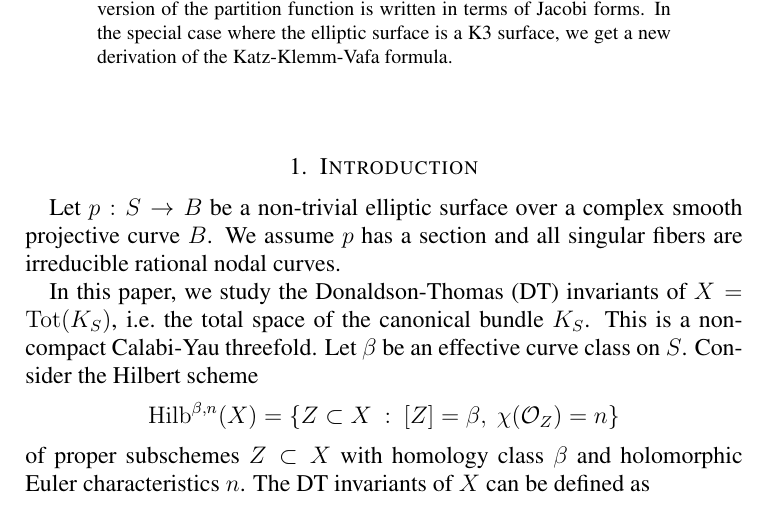
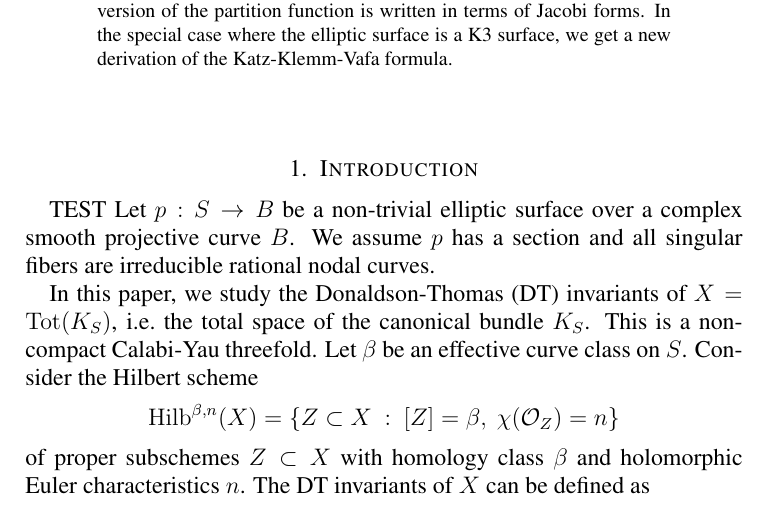
Before and after one commit to jbryanvancouver/Bryan-Kool, a LaTeX paper (BK folder/Bryan-Kool.tex): part of page 1 of 41, cut so that both start at the same text. Compiled offline with pdfLaTeX.

Commit message:
Testing GitHub...
No changes made…

```diff
--- a/BK folder/Bryan-Kool.tex
+++ b/BK folder/Bryan-Kool.tex
@@ -190,7 +190,7 @@ Katz-Klemm-Vafa formula.
 \presectionspace
 \section{Introduction}
 
-Let $p : S \rightarrow B$ be a non-trivial elliptic surface over a
+TEST Let $p : S \rightarrow B$ be a non-trivial elliptic surface over a
 complex smooth projective curve $B$. We assume $p$ has a section and
 all singular fibers are irreducible rational nodal curves.
 
```
Also changed, not shown: BK folder/Bryan-Kool.pdf, 3 other files.
